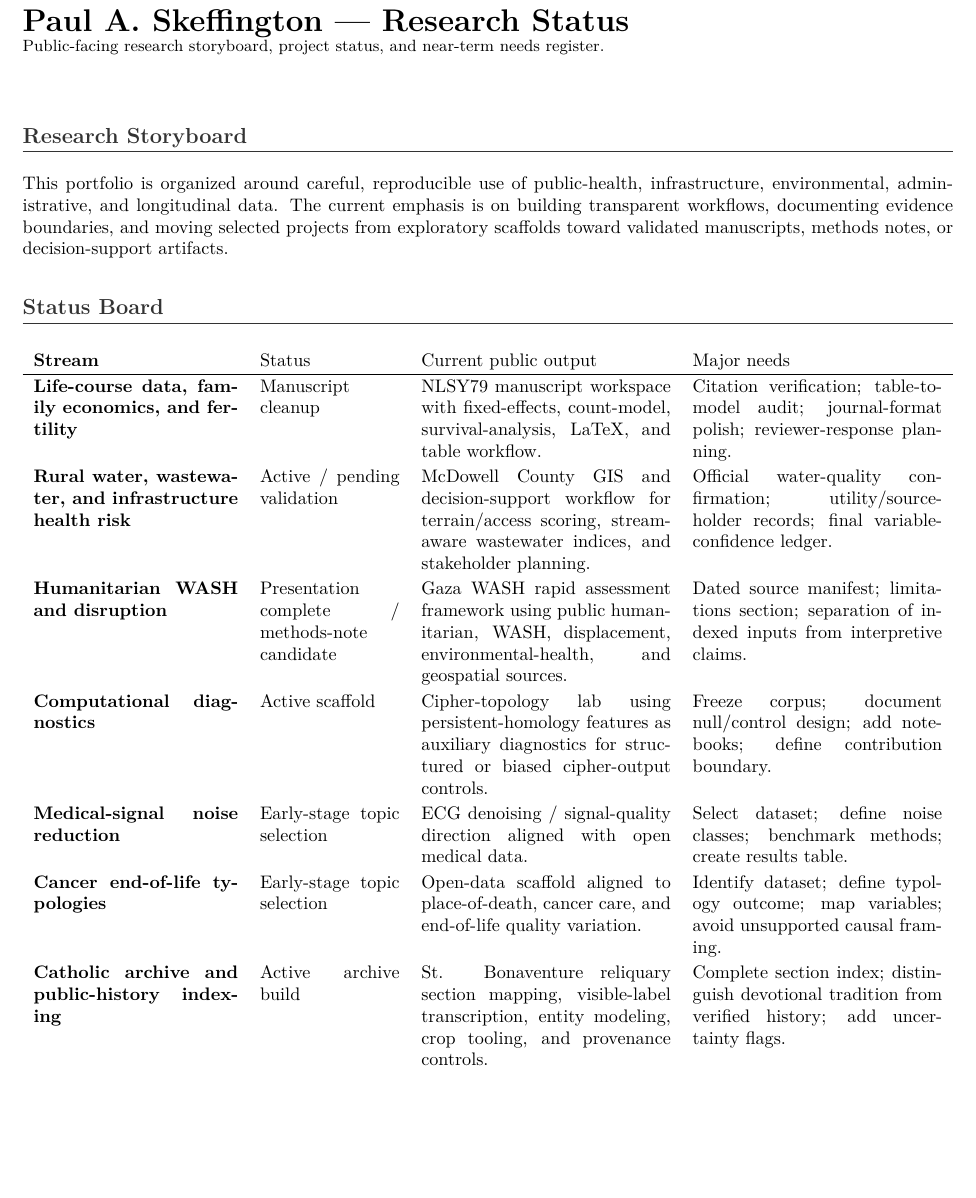
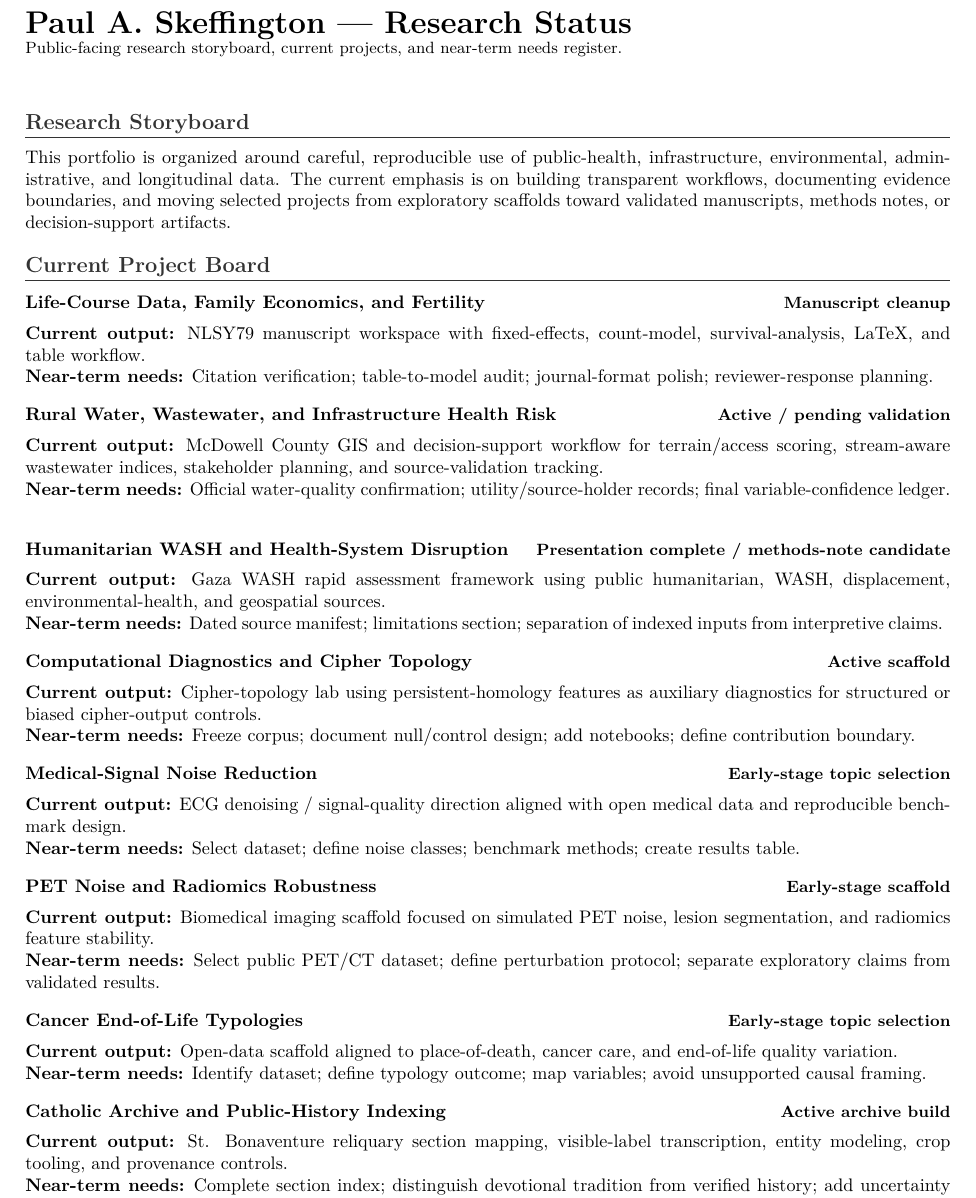
Before and after one commit to pskeffington/CV-Public-Facing, a LaTeX document (research/research_status.tex): part of page 1 of 2, cut so that both start at the same text, the shorter picture padded with empty space. Compiled offline with pdfLaTeX.

Commit message:
Fully populate current project board

```diff
--- a/research/research_status.tex
+++ b/research/research_status.tex
@@ -1,6 +1,6 @@
 \documentclass[10.5pt,letterpaper]{article}
 
-\usepackage[margin=0.70in]{geometry}
+\usepackage[margin=0.72in]{geometry}
 \usepackage[T1]{fontenc}
 \usepackage[utf8]{inputenc}
 \usepackage{lmodern}
@@ -20,24 +27,27 @@
 \begin{document}
 
 {\LARGE \textbf{Paul A. Skeffington --- Research Status}}\\[-1pt]
-{\small Public-facing research storyboard, project status, and near-term needs register.}\\[6pt]
+{\small Public-facing research storyboard, current projects, and near-term needs register.}\\[6pt]
 
 \section*{Research Storyboard}
 This portfolio is organized around careful, reproducible use of public-health, infrastructure, environmental, administrative, and longitudinal data. The current emphasis is on building transparent workflows, documenting evidence boundaries, and moving selected projects from exploratory scaffolds toward validated manuscripts, methods notes, or decision-support artifacts.
 
-\section*{Status Board}
-\renewcommand{\arraystretch}{1.16}
-\begin{tabularx}{\textwidth}{>{\bfseries}p{0.22\textwidth} p{0.15\textwidth} X X}
-Stream & Status & Current public output & Major needs \\
-\hline
-Life-course data, family economics, and fertility & Manuscript cleanup & NLSY79 manuscript workspace with fixed-effects, count-model, survival-analysis, LaTeX, and table workflow. & Citation verification; table-to-model audit; journal-format polish; reviewer-response planning. \\
-Rural water, wastewater, and infrastructure health risk & Active / pending validation & McDowell County GIS and decision-support workflow for terrain/access scoring, stream-aware wastewater indices, and stakeholder planning. & Official water-quality confirmation; utility/source-holder records; final variable-confidence ledger. \\
-Humanitarian WASH and disruption & Presentation complete / methods-note candidate & Gaza WASH rapid assessment framework using public humanitarian, WASH, displacement, environmental-health, and geospatial sources. & Dated source manifest; limitations section; separation of indexed inputs from interpretive claims. \\
-Computational diagnostics & Active scaffold & Cipher-topology lab using persistent-homology features as auxiliary diagnostics for structured or biased cipher-output controls. & Freeze corpus; document null/control design; add notebooks; define contribution boundary. \\
-Medical-signal noise reduction & Early-stage topic selection & ECG denoising / signal-quality direction aligned with open medical data. & Select dataset; define noise classes; benchmark methods; create results table. \\
-Cancer end-of-life typologies & Early-stage topic selection & Open-data scaffold aligned to place-of-death, cancer care, and end-of-life quality variation. & Identify dataset; define typology outcome; map variables; avoid unsupported causal framing. \\
-Catholic archive and public-history indexing & Active archive build & St. Bonaventure reliquary section mapping, visible-label transcription, entity modeling, crop tooling, and provenance controls. & Complete section index; distinguish devotional tradition from verified history; add uncertainty flags. \\
-\end{tabularx}
+\section*{Current Project Board}
+\project{Life-Course Data, Family Economics, and Fertility}{Manuscript cleanup}{NLSY79 manuscript workspace with fixed-effects, count-model, survival-analysis, LaTeX, and table workflow.}{Citation verification; table-to-model audit; journal-format polish; reviewer-response planning.}
+
+\project{Rural Water, Wastewater, and Infrastructure Health Risk}{Active / pending validation}{McDowell County GIS and decision-support workflow for terrain/access scoring, stream-aware wastewater indices, stakeholder planning, and source-validation tracking.}{Official water-quality confirmation; utility/source-holder records; final variable-confidence ledger.}
+
+\project{Humanitarian WASH and Health-System Disruption}{Presentation complete / methods-note candidate}{Gaza WASH rapid assessment framework using public humanitarian, WASH, displacement, environmental-health, and geospatial sources.}{Dated source manifest; limitations section; separation of indexed inputs from interpretive claims.}
+
+\project{Computational Diagnostics and Cipher Topology}{Active scaffold}{Cipher-topology lab using persistent-homology features as auxiliary diagnostics for structured or biased cipher-output controls.}{Freeze corpus; document null/control design; add notebooks; define contribution boundary.}
+
+\project{Medical-Signal Noise Reduction}{Early-stage topic selection}{ECG denoising / signal-quality direction aligned with open medical data and reproducible benchmark design.}{Select dataset; define noise classes; benchmark methods; create results table.}
+
+\project{PET Noise and Radiomics Robustness}{Early-stage scaffold}{Biomedical imaging scaffold focused on simulated PET noise, lesion segmentation, and radiomics feature stability.}{Select public PET/CT dataset; define perturbation protocol; separate exploratory claims from validated results.}
+
+\project{Cancer End-of-Life Typologies}{Early-stage topic selection}{Open-data scaffold aligned to place-of-death, cancer care, and end-of-life quality variation.}{Identify dataset; define typology outcome; map variables; avoid unsupported causal framing.}
+
+\project{Catholic Archive and Public-History Indexing}{Active archive build}{St. Bonaventure reliquary section mapping, visible-label transcription, entity modeling, crop tooling, and provenance controls.}{Complete section index; distinguish devotional tradition from verified history; add uncertainty flags.}
 
 \section*{Completed / Print-Ready Objects}
 \begin{itemize}
```
Also changed, not shown: research/research_status.tex (13 more changed lines).
